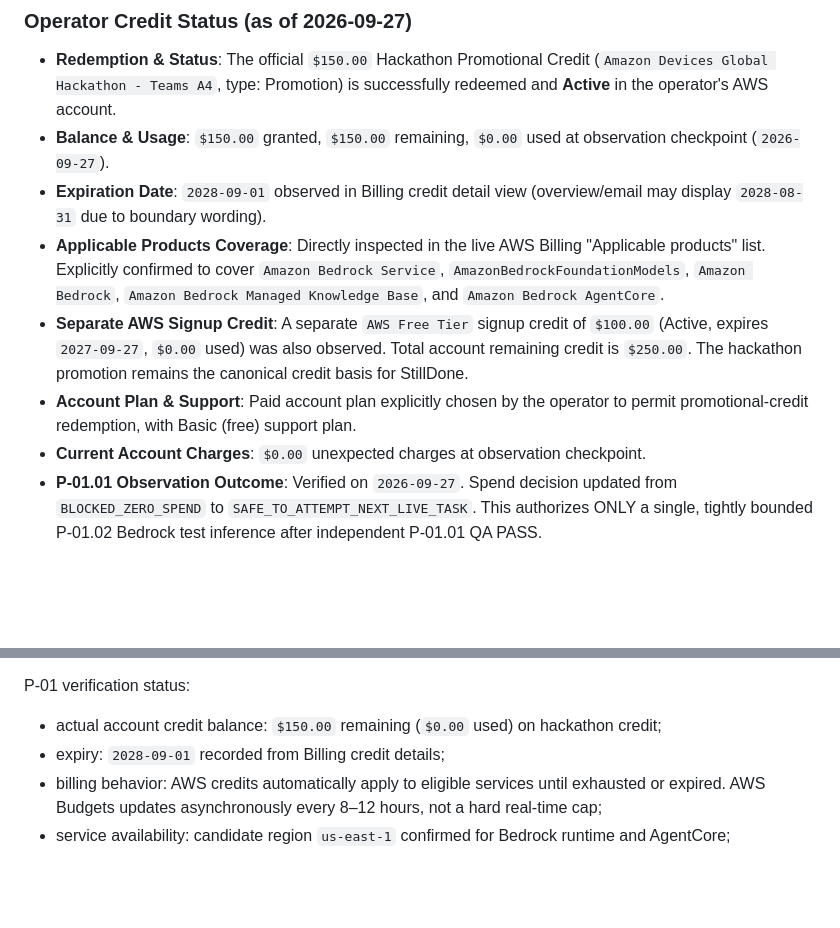
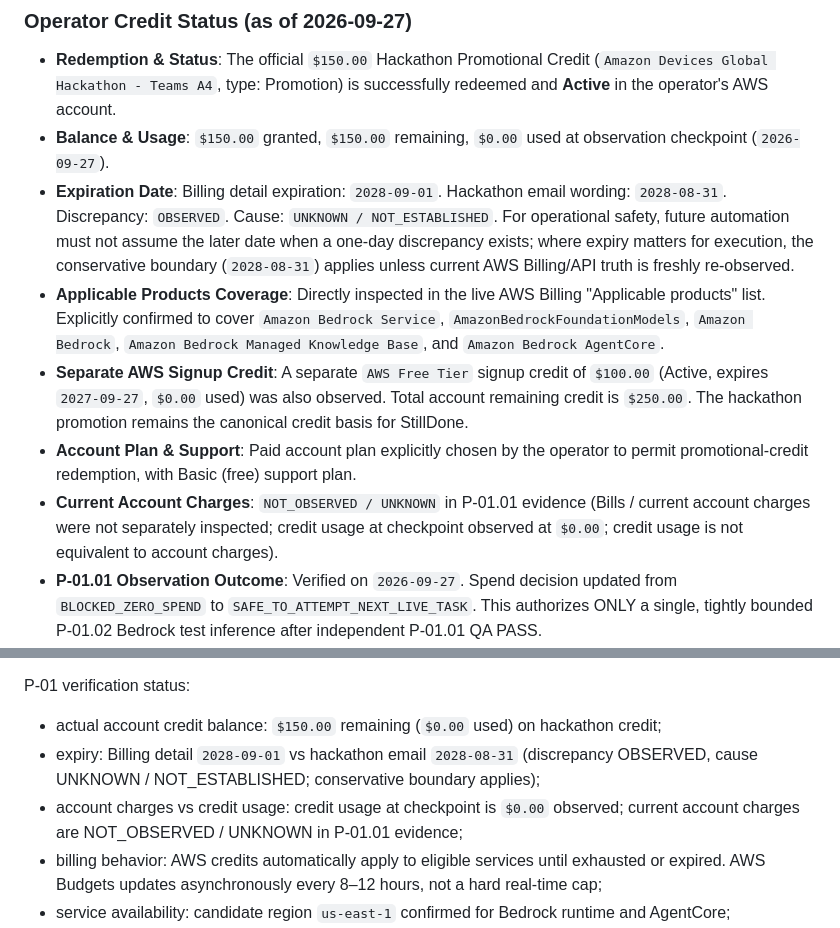
Before and after one commit to zyganali-glitch/StillDone, a Markdown page: docs/COST_AND_ACCESS_POLICY.md, 2 parts joined by grey strips. GitHub-like rendering; blank space fills up the shorter version.

```diff
--- a/docs/COST_AND_ACCESS_POLICY.md
+++ b/docs/COST_AND_ACCESS_POLICY.md
@@ -24,11 +24,11 @@ Official sources:
 
 - **Redemption & Status**: The official `$150.00` Hackathon Promotional Credit (`Amazon Devices Global Hackathon - Teams A4`, type: Promotion) is successfully redeemed and **Active** in the operator's AWS account.
 - **Balance & Usage**: `$150.00` granted, `$150.00` remaining, `$0.00` used at observation checkpoint (`2026-09-27`).
-- **Expiration Date**: `2028-09-01` observed in Billing credit detail view (overview/email may display `2028-08-31` due to boundary wording).
+- **Expiration Date**: Billing detail expiration: `2028-09-01`. Hackathon email wording: `2028-08-31`. Discrepancy: `OBSERVED`. Cause: `UNKNOWN / NOT_ESTABLISHED`. For operational safety, future automation must not assume the later date when a one-day discrepancy exists; where expiry matters for execution, the conservative boundary (`2028-08-31`) applies unless current AWS Billing/API truth is freshly re-observed.
 - **Applicable Products Coverage**: Directly inspected in the live AWS Billing "Applicable products" list. Explicitly confirmed to cover `Amazon Bedrock Service`, `AmazonBedrockFoundationModels`, `Amazon Bedrock`, `Amazon Bedrock Managed Knowledge Base`, and `Amazon Bedrock AgentCore`.
 - **Separate AWS Signup Credit**: A separate `AWS Free Tier` signup credit of `$100.00` (Active, expires `2027-09-27`, `$0.00` used) was also observed. Total account remaining credit is `$250.00`. The hackathon promotion remains the canonical credit basis for StillDone.
 - **Account Plan & Support**: Paid account plan explicitly chosen by the operator to permit promotional-credit redemption, with Basic (free) support plan.
-- **Current Account Charges**: `$0.00` unexpected charges at observation checkpoint.
+- **Current Account Charges**: `NOT_OBSERVED / UNKNOWN` in P-01.01 evidence (Bills / current account charges were not separately inspected; credit usage at checkpoint observed at `$0.00`; credit usage is not equivalent to account charges).
 - **P-01.01 Observation Outcome**: Verified on `2026-09-27`. Spend decision updated from `BLOCKED_ZERO_SPEND` to `SAFE_TO_ATTEMPT_NEXT_LIVE_TASK`. This authorizes ONLY a single, tightly bounded P-01.02 Bedrock test inference after independent P-01.01 QA PASS.
 - **Binding Policy**: No automatic paid fallback. Credits are a payment offset, NOT a hard spending cap. If credits exhaust or unexpected charges appear, execution halts immediately. Personal-spend exposure remains strictly `$0.00`.
 
@@ -43,7 +43,8 @@ This does NOT mean:
 
 P-01 verification status:
 - actual account credit balance: `$150.00` remaining (`$0.00` used) on hackathon credit;
-- expiry: `2028-09-01` recorded from Billing credit details;
+- expiry: Billing detail `2028-09-01` vs hackathon email `2028-08-31` (discrepancy OBSERVED, cause UNKNOWN / NOT_ESTABLISHED; conservative boundary applies);
+- account charges vs credit usage: credit usage at checkpoint is `$0.00` observed; current account charges are NOT_OBSERVED / UNKNOWN in P-01.01 evidence;
 - billing behavior: AWS credits automatically apply to eligible services until exhausted or expired. AWS Budgets updates asynchronously every 8–12 hours, not a hard real-time cap;
 - service availability: candidate region `us-east-1` confirmed for Bedrock runtime and AgentCore;
 - safety decision: `SAFE_TO_ATTEMPT_NEXT_LIVE_TASK` (strictly bounded to 1 feasibility inference in P-01.02);
```
Also changed, not shown: docs/P01_LIVE_FEASIBILITY.md (+4 -4 lines), plans/STILLDONE_MASTER_EXECUTION_PLAN.md (+4 -3 lines).
